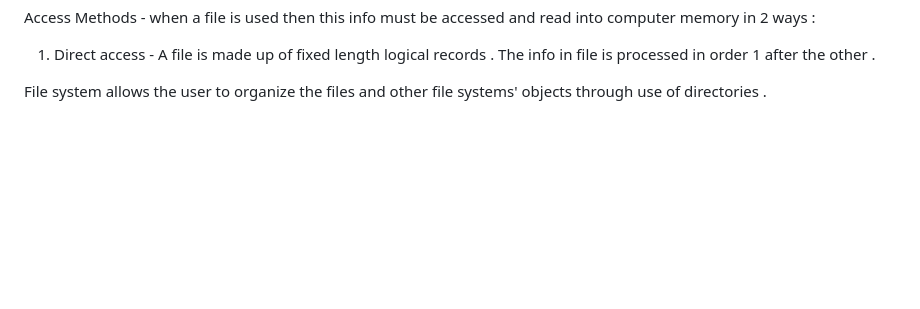
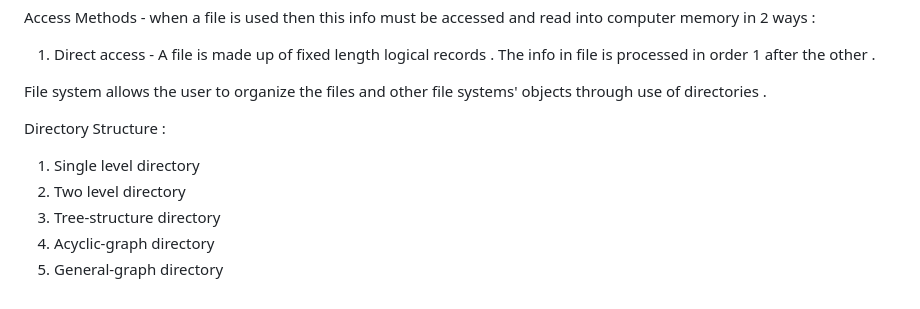
Before and after one commit to siddharth-singh-bhadouria/Coding-Programs-in-different-languages, a Markdown page: OS and DS Class/OS_class_notes.md, the part around the change. Rendered like a GitHub page; blank space fills up the shorter version.

Commit message:
Commit 4 on 27/03/2023

```diff
--- a/OS and DS Class/OS_class_notes.md
+++ b/OS and DS Class/OS_class_notes.md
@@ -248,3 +248,12 @@ Access Methods - when a file is used then this info must be accessed and read in
 
 
 File system allows the user to organize the files and other file systems' objects through use of directories .
+
+
+Directory Structure :
+
+1. Single level directory
+2. Two level directory
+3. Tree-structure directory
+4. Acyclic-graph directory
+5. General-graph directory
```
